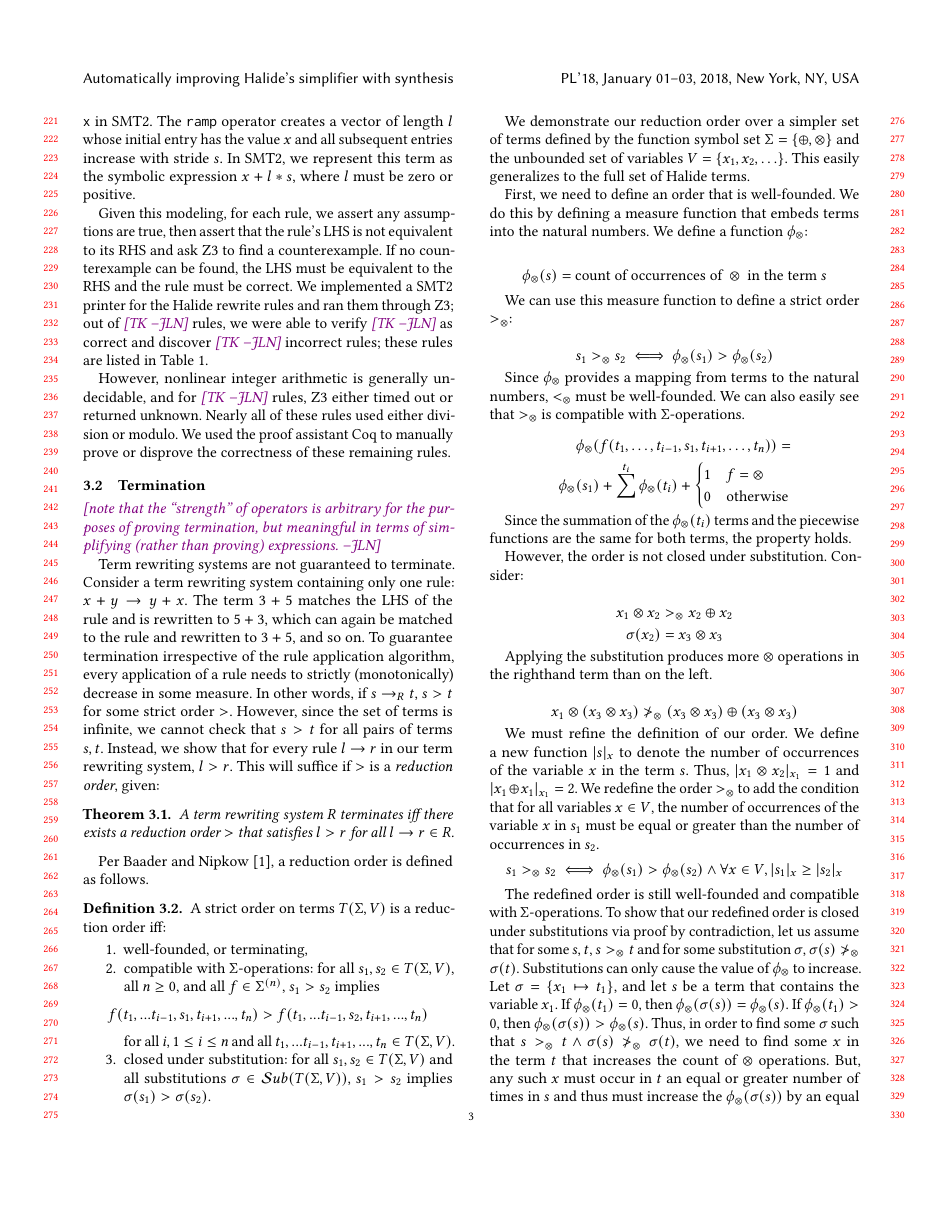
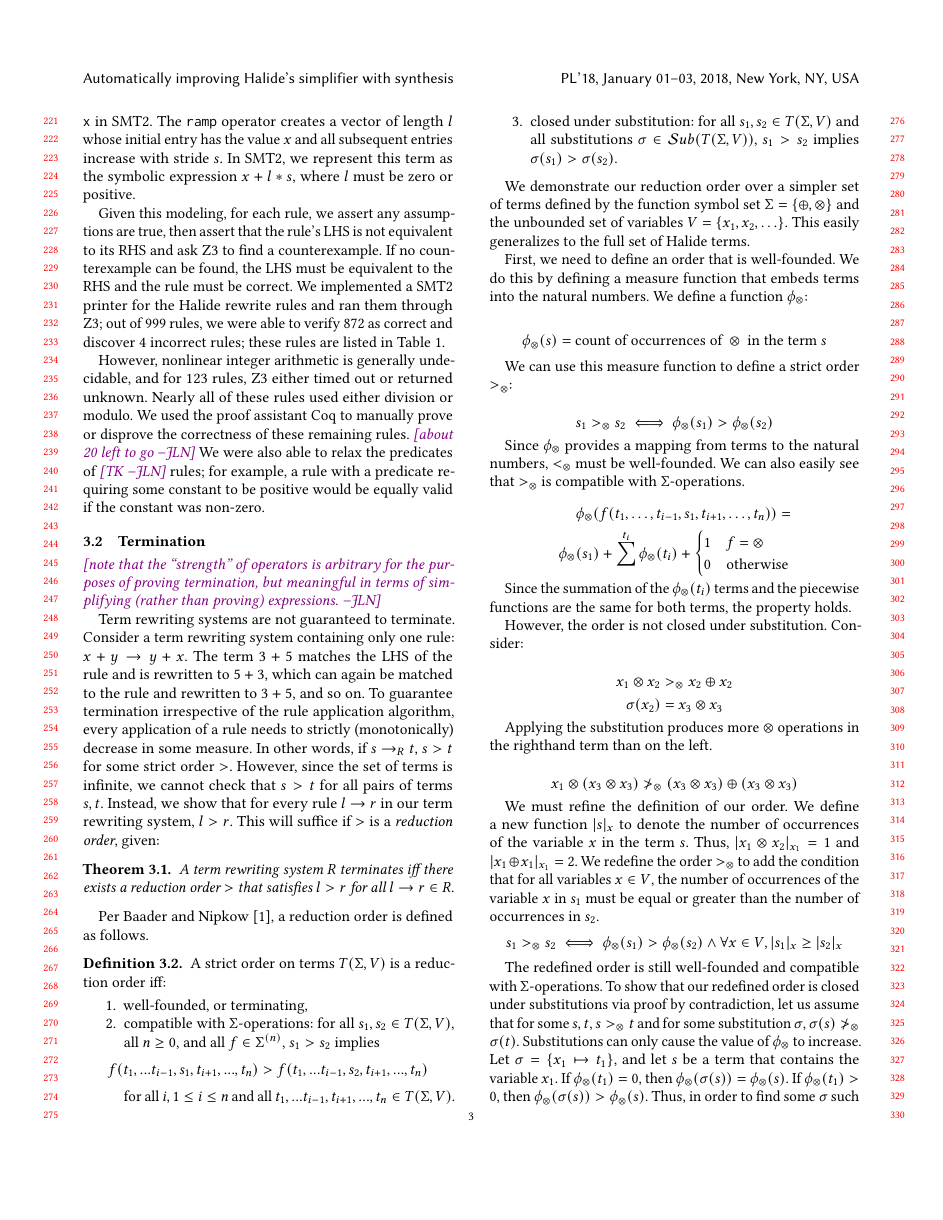
Before and after one commit to jn80842/synthsimplifierpaper, a LaTeX paper (main.tex): page 3 of 5. Compiled offline with pdfLaTeX.

Commit message:
a few numbers for verification results

```diff
--- a/main.tex
+++ b/main.tex
@@ -319,9 +319,9 @@ on infinite integers.
 
 First, we assure soundness by verifying the current set of handwritten rules. We do this by modeling Halide expressions in SMT2 and sending them to the SMT solver Z3~\cite{de2008z3}. Most of the Halide expression semantics maps cleanly onto SMT2 formulas. The functions \texttt{max} and \texttt{min} are defined in the usual way, and \texttt{select} has the same meaning as the SMT2 operator \texttt{ite}. Division and modulo are given the Euclidean definitions in both Halide and SMT2. If a variable appears in the LHS of a rule as a divisor in a division or modulo operation, it is assumed to be non-zero. The Halide expressions do not have a true boolean type (true and false are represented by unsigned integers of 1 bitwidth), so expressions must be typed as either \texttt{Int} or \texttt{Bool} when translated into SMT2. The Halide expression grammar contains two vector operators, \texttt{broadcast} and \texttt{ramp}; all other integer operators can be coerced to vector operators. The operation \texttt{broadcast} projects some value $x$ to a vector of length $l$; because of the type coercion, we can simply represent \texttt{broadcast(x)} as the variable \texttt{x} in SMT2. The \texttt{ramp} operator creates a vector of length $l$ whose initial entry has the value $x$ and all subsequent entries increase with stride $s$. In SMT2, we represent this term as the symbolic expression $x + l * s$, where $l$ must be zero or positive.
 
-Given this modeling, for each rule, we assert any assumptions are true, then assert that the rule's LHS is not equivalent to its RHS and ask Z3 to find a counterexample. If no counterexample can be found, the LHS must be equivalent to the RHS and the rule must be correct. We implemented a SMT2 printer for the Halide rewrite rules and ran them through Z3; out of \jln{TK} rules, we were able to verify \jln{TK} as correct and discover \jln{TK} incorrect rules; these rules are listed in Table~\ref{tab:incorrectrules}.
+Given this modeling, for each rule, we assert any assumptions are true, then assert that the rule's LHS is not equivalent to its RHS and ask Z3 to find a counterexample. If no counterexample can be found, the LHS must be equivalent to the RHS and the rule must be correct. We implemented a SMT2 printer for the Halide rewrite rules and ran them through Z3; out of 999 rules, we were able to verify 872 as correct and discover 4 incorrect rules; these rules are listed in Table~\ref{tab:incorrectrules}.
 
-However, nonlinear integer arithmetic is generally undecidable, and for \jln{TK} rules, Z3 either timed out or returned unknown. Nearly all of these rules used either division or modulo. We used the proof assistant Coq to manually prove or disprove the correctness of these remaining rules.
+However, nonlinear integer arithmetic is generally undecidable, and for 123 rules, Z3 either timed out or returned unknown. Nearly all of these rules used either division or modulo. We used the proof assistant Coq to manually prove or disprove the correctness of these remaining rules. \jln{about 20 left to go} We were also able to relax the predicates of \jln{TK} rules; for example, a rule with a predicate requiring some constant to be positive would be equally valid if the constant was non-zero.
 
 \begin{table*}
 
```
